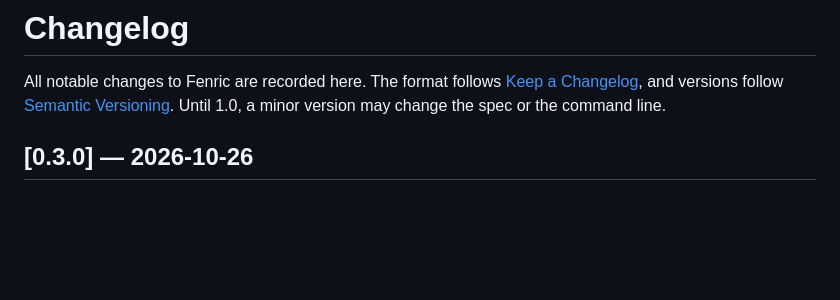
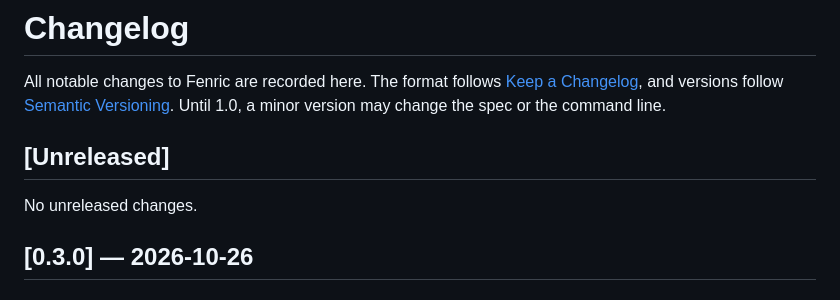
Before and after one commit to wolfmcnally/fenric, a Markdown page: CHANGELOG.md, the part around the change. Rendered like a GitHub page; blank space fills up the shorter version.

Commit message:
Start the next unreleased changelog section

```diff
--- a/CHANGELOG.md
+++ b/CHANGELOG.md
@@ -1,6 +1,10 @@
 # Changelog
 
 All notable changes to Fenric are recorded here. The format follows [Keep a Changelog](https://keepachangelog.com/en/1.1.0/), and versions follow [Semantic Versioning](https://semver.org/). Until 1.0, a minor version may change the spec or the command line.
+
+## [Unreleased]
+
+No unreleased changes.
 
 ## [0.3.0] — 2026-10-26
 
```
